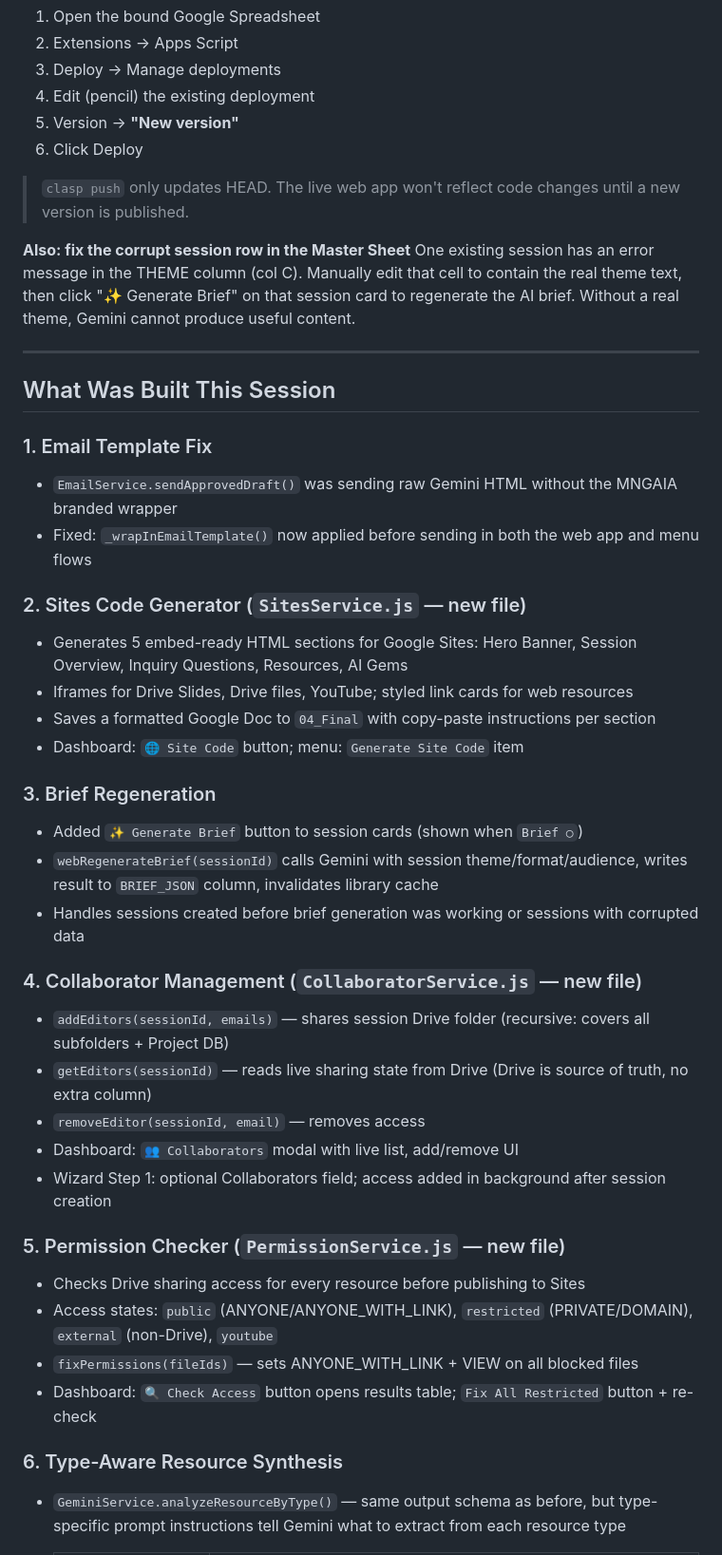
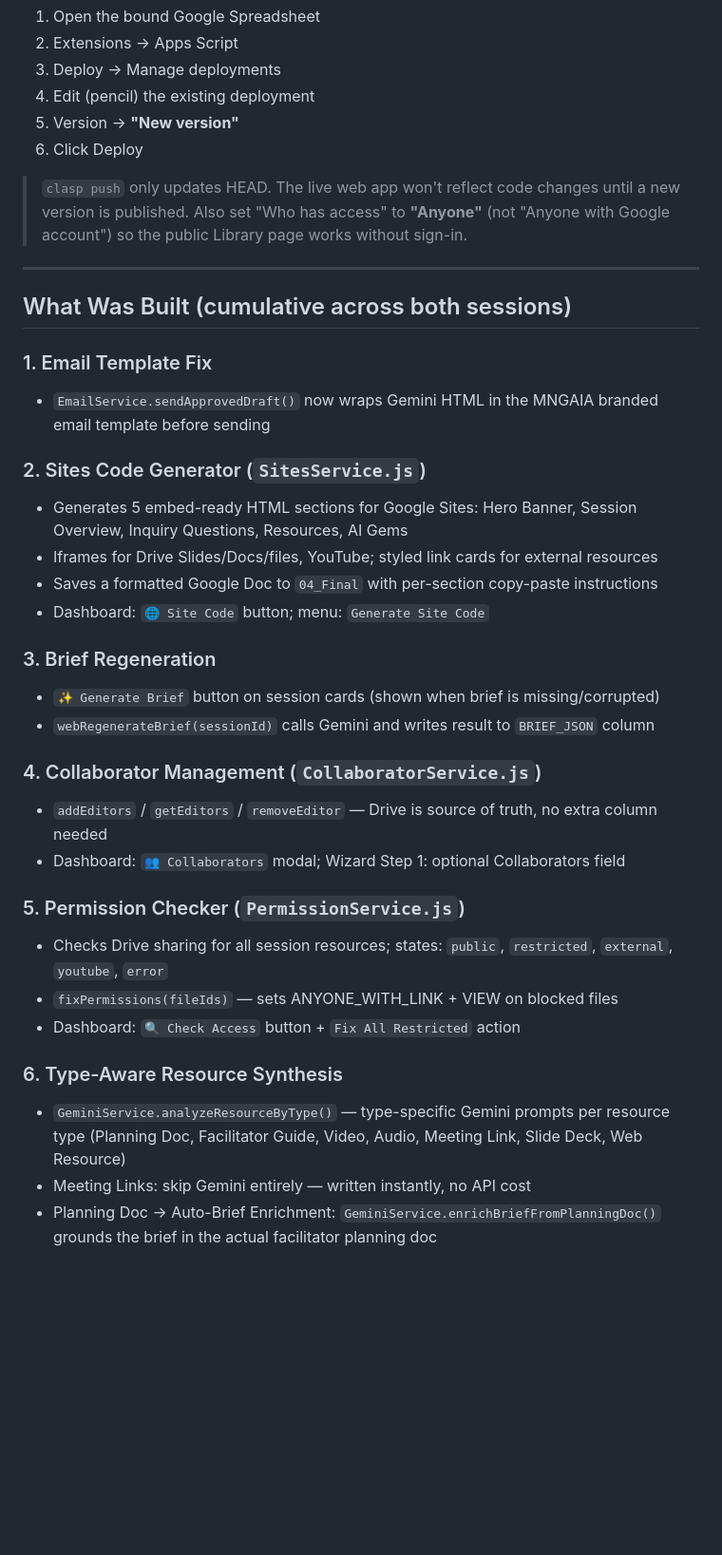
Before and after one commit to inquiredu/LearningLibraryPal, a Markdown page: HANDOFF.md, the part around one of its changes. Shown at 95% size. Rendered like a GitHub page; blank space fills up the shorter version.

```diff
--- a/HANDOFF.md
+++ b/HANDOFF.md
@@ -18,42 +18,36 @@ One manual action is required before the live web app reflects these changes.
 6. Click Deploy
 
 > `clasp push` only updates HEAD. The live web app won't reflect code changes until a new version is published.
-
-**Also: fix the corrupt session row in the Master Sheet**
-One existing session has an error message in the THEME column (col C). Manually edit that cell to contain the real theme text, then click "✨ Generate Brief" on that session card to regenerate the AI brief. Without a real theme, Gemini cannot produce useful content.
+> Also set "Who has access" to **"Anyone"** (not "Anyone with Google account") so the public Library page works without sign-in.
 
 ---
 
-## What Was Built This Session
+## What Was Built (cumulative across both sessions)
 
 ### 1. Email Template Fix
-- `EmailService.sendApprovedDraft()` was sending raw Gemini HTML without the MNGAIA branded wrapper
-- Fixed: `_wrapInEmailTemplate()` now applied before sending in both the web app and menu flows
+- `EmailService.sendApprovedDraft()` now wraps Gemini HTML in the MNGAIA branded email template before sending
 
-### 2. Sites Code Generator (`SitesService.js` — new file)
+### 2. Sites Code Generator (`SitesService.js`)
 - Generates 5 embed-ready HTML sections for Google Sites: Hero Banner, Session Overview, Inquiry Questions, Resources, AI Gems
-- Iframes for Drive Slides, Drive files, YouTube; styled link cards for web resources
-- Saves a formatted Google Doc to `04_Final` with copy-paste instructions per section
-- Dashboard: `🌐 Site Code` button; menu: `Generate Site Code` item
+- Iframes for Drive Slides/Docs/files, YouTube; styled link cards for external resources
+- Saves a formatted Google Doc to `04_Final` with per-section copy-paste instructions
+- Dashboard: `🌐 Site Code` button; menu: `Generate Site Code`
 
 ### 3. Brief Regeneration
-- Added `✨ Generate Brief` button to session cards (shown when `Brief ○`)
-- `webRegenerateBrief(sessionId)` calls Gemini with session theme/format/audience, writes result to `BRIEF_JSON` column, invalidates library cache
-- Handles sessions created before brief generation was working or sessions with corrupted data
+- `✨ Generate Brief` button on session cards (shown when brief is missing/corrupted)
+- `webRegenerateBrief(sessionId)` calls Gemini and writes result to `BRIEF_JSON` column
 
-### 4. Collaborator Management (`CollaboratorService.js` — new file)
-- `addEditors(sessionId, emails)` — shares session Drive folder (recursive: covers all subfolders + Project DB)
-- `getEditors(sessionId)` — reads live sharing state from Drive (Drive is source of truth, no extra column)
-- `removeEditor(sessionId, email)` — removes access
-- Dashboard: `👥 Collaborators` modal with live list, add/remove UI
-- Wizard Step 1: optional Collaborators field; access added in background after session creation
+### 4. Collaborator Management (`CollaboratorService.js`)
+- `addEditors` / `getEditors` / `removeEditor` — Drive is source of truth, no extra column needed
+- Dashboard: `👥 Collaborators` modal; Wizard Step 1: optional Collaborators field
 
-### 5. Permission Checker (`PermissionService.js` — new file)
-- Checks Drive sharing access for every resource before publishing to Sites
-- Access states: `public` (ANYONE/ANYONE_WITH_LINK), `restricted` (PRIVATE/DOMAIN), `external` (non-Drive), `youtube`
-- `fixPermissions(fileIds)` — sets ANYONE_WITH_LINK + VIEW on all blocked files
-- Dashboard: `🔍 Check Access` button opens results table; `Fix All Restricted` button + re-check
+### 5. Permission Checker (`PermissionService.js`)
+- Checks Drive sharing for all session resources; states: `public`, `restricted`, `external`, `youtube`, `error`
+- `fixPermissions(fileIds)` — sets ANYONE_WITH_LINK + VIEW on blocked files
+- Dashboard: `🔍 Check Access` button + `Fix All Restricted` action
 
 ### 6. Type-Aware Resource Synthesis
-- `GeminiService.analyzeResourceByType()` — same output schema as before, but type-specific prompt instructions tell Gemini what to extract from each resource type
+- `GeminiService.analyzeResourceByType()` — type-specific Gemini prompts per resource type (Planning Doc, Facilitator Guide, Video, Audio, Meeting Link, Slide Deck, Web Resource)
+- Meeting Links: skip Gemini entirely — written instantly, no API cost
+- Planning Doc → Auto-Brief Enrichment: `GeminiService.enrichBriefFromPlanningDoc()` grounds the brief in the actual facilitator planning doc
 
```
Also changed, not shown: other parts of HANDOFF.md (+131 -74 lines).
